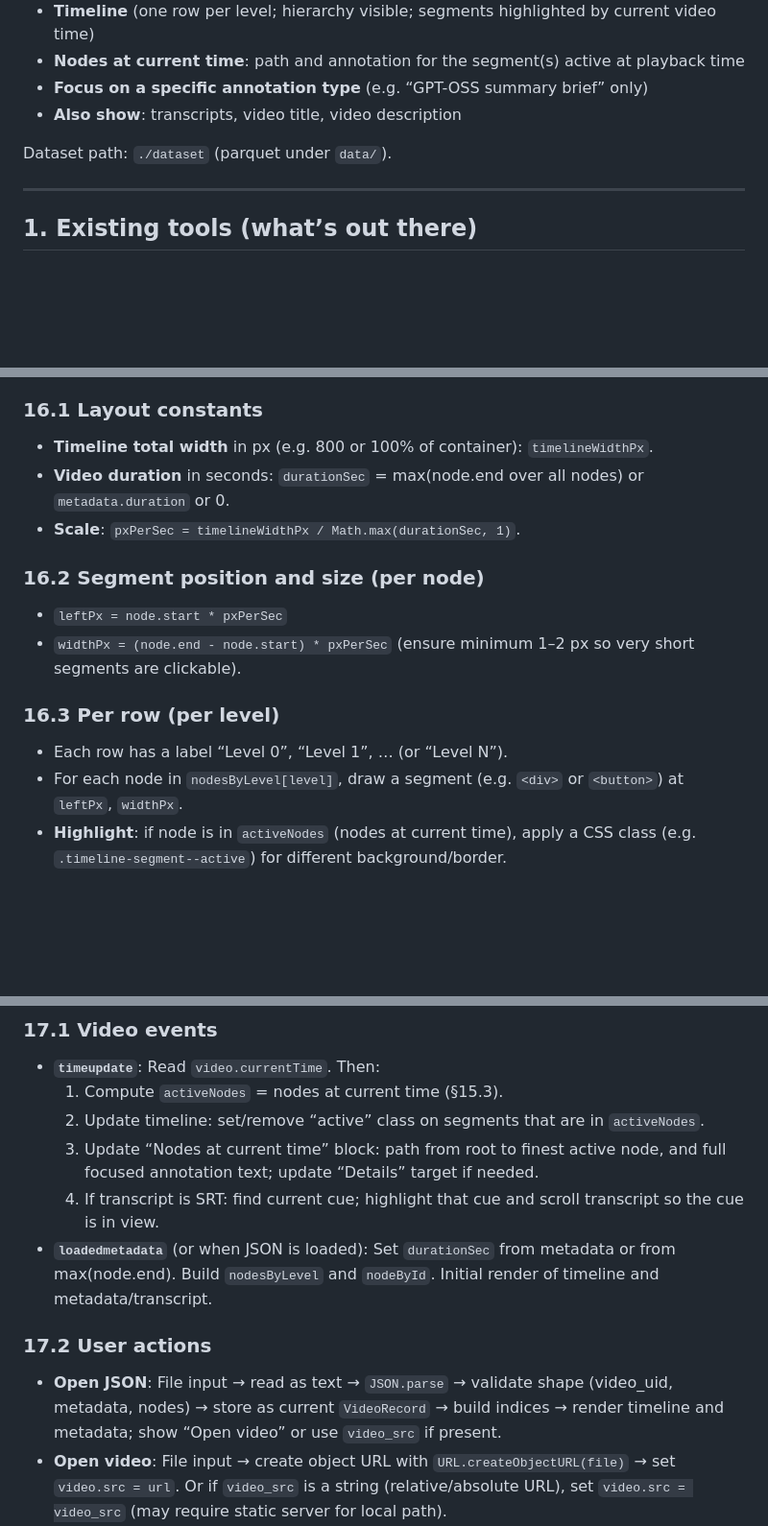
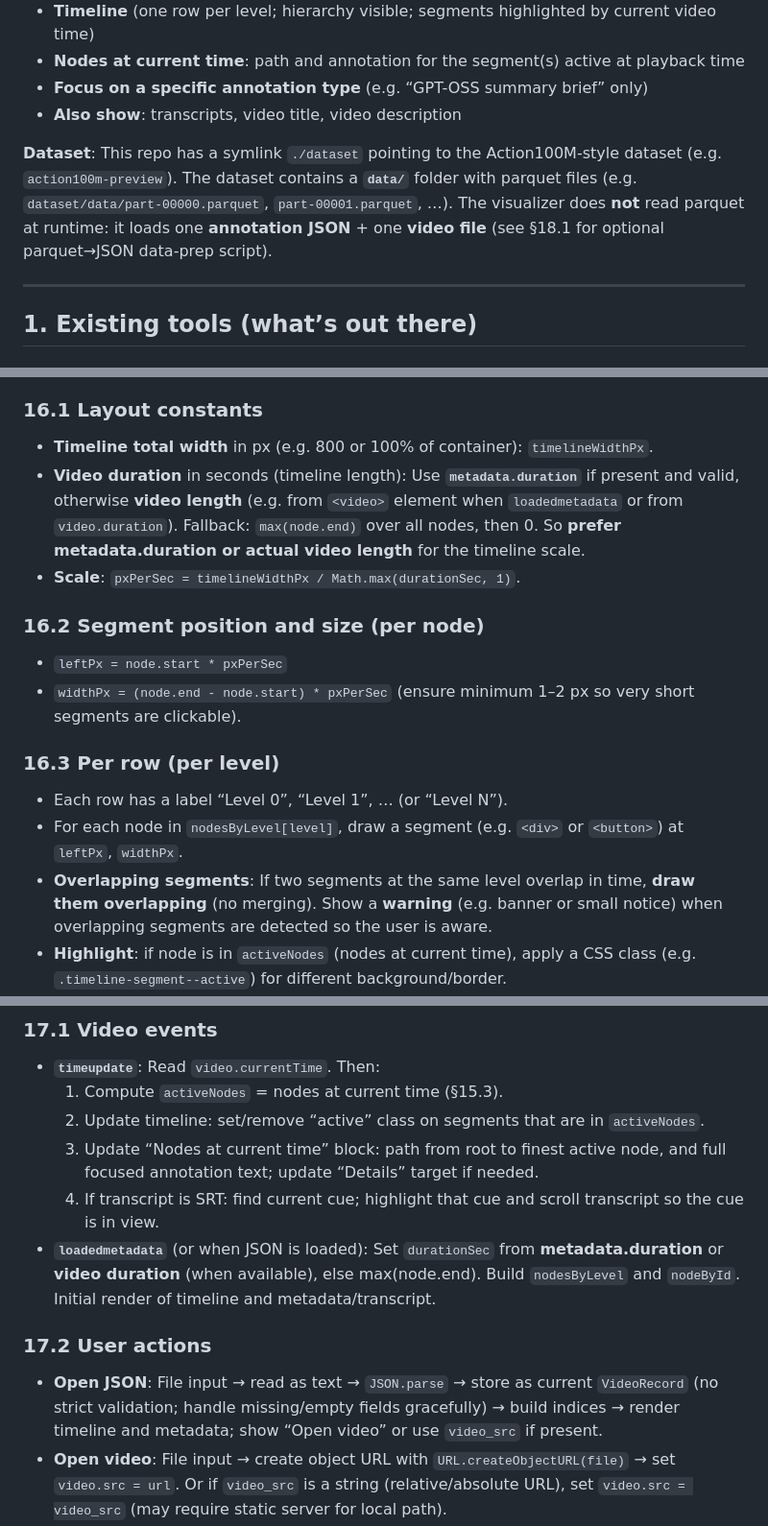
Before and after one commit to Ankk98/kriya-viz, a Markdown page: docs/plan.md, 3 parts joined by grey strips. Shown at 96% size. Drawn GitHub-style; blank space fills up the shorter version.

```diff
--- a/docs/plan.md
+++ b/docs/plan.md
@@ -10,7 +10,7 @@
 - **Focus on a specific annotation type** (e.g. “GPT-OSS summary brief” only)
 - **Also show**: transcripts, video title, video description
 
-Dataset path: `./dataset` (parquet under `data/`).
+**Dataset**: This repo has a symlink `./dataset` pointing to the Action100M-style dataset (e.g. `action100m-preview`). The dataset contains a **`data/`** folder with parquet files (e.g. `dataset/data/part-00000.parquet`, `part-00001.parquet`, …). The visualizer does **not** read parquet at runtime: it loads one **annotation JSON** + one **video file** (see §18.1 for optional parquet→JSON data-prep script).
 
 ---
 
@@ -596,7 +600,7 @@ Use the path from §13.4 for focusId. If result is null/undefined/'', return "(n
 ### 16.1 Layout constants
 
 - **Timeline total width** in px (e.g. 800 or 100% of container): `timelineWidthPx`.
-- **Video duration** in seconds: `durationSec` = max(node.end over all nodes) or `metadata.duration` or 0.
+- **Video duration** in seconds (timeline length): Use **`metadata.duration`** if present and valid, otherwise **video length** (e.g. from `<video>` element when `loadedmetadata` or from `video.duration`). Fallback: `max(node.end)` over all nodes, then 0. So **prefer metadata.duration or actual video length** for the timeline scale.
 - **Scale**: `pxPerSec = timelineWidthPx / Math.max(durationSec, 1)`.
 
 ### 16.2 Segment position and size (per node)
@@ -608,6 +612,7 @@ Use the path from §13.4 for focusId. If result is null/undefined/'', return "(n
 
 - Each row has a label “Level 0”, “Level 1”, … (or “Level N”).
 - For each node in `nodesByLevel[level]`, draw a segment (e.g. `<div>` or `<button>`) at `leftPx`, `widthPx`.
+- **Overlapping segments**: If two segments at the same level overlap in time, **draw them overlapping** (no merging). Show a **warning** (e.g. banner or small notice) when overlapping segments are detected so the user is aware.
 - **Highlight**: if node is in `activeNodes` (nodes at current time), apply a CSS class (e.g. `.timeline-segment--active`) for different background/border.
 - **Tooltip/label**: show focused annotation (truncated) on hover or as inline text; empty → “(no label)”.
 - **Click**: `video.currentTime = node.start` (and optionally `video.play()`).
@@ -631,11 +636,11 @@ Use the path from §13.4 for focusId. If result is null/undefined/'', return "(n
   2. Update timeline: set/remove “active” class on segments that are in `activeNodes`.
   3. Update “Nodes at current time” block: path from root to finest active node, and full focused annotation text; update “Details” target if needed.
   4. If transcript is SRT: find current cue; highlight that cue and scroll transcript so the cue is in view.
-- **`loadedmetadata`** (or when JSON is loaded): Set `durationSec` from metadata or from max(node.end). Build `nodesByLevel` and `nodeById`. Initial render of timeline and metadata/transcript.
+- **`loadedmetadata`** (or when JSON is loaded): Set `durationSec` from **metadata.duration** or **video duration** (when available), else max(node.end). Build `nodesByLevel` and `nodeById`. Initial render of timeline and metadata/transcript.
 
 ### 17.2 User actions
 
-- **Open JSON**: File input → read as text → `JSON.parse` → validate shape (video_uid, metadata, nodes) → store as current `VideoRecord` → build indices → render timeline and metadata; show “Open video” or use `video_src` if present.
+- **Open JSON**: File input → read as text → `JSON.parse` → store as current `VideoRecord` (no strict validation; handle missing/empty fields gracefully) → build indices → render timeline and metadata; show “Open video” or use `video_src` if present.
 - **Open video**: File input → create object URL with `URL.createObjectURL(file)` → set `video.src = url`. Or if `video_src` is a string (relative/absolute URL), set `video.src = video_src` (may require static server for local path).
 - **Annotation dropdown change**: Store selected focus id; re-render timeline labels/tooltips and “Nodes at current time” text.
 - **Click timeline segment**: `video.currentTime = node.start`; no need to “select” a node for tree (tree removed).
```
Also changed, not shown: other parts of docs/plan.md (+40 -29 lines).
